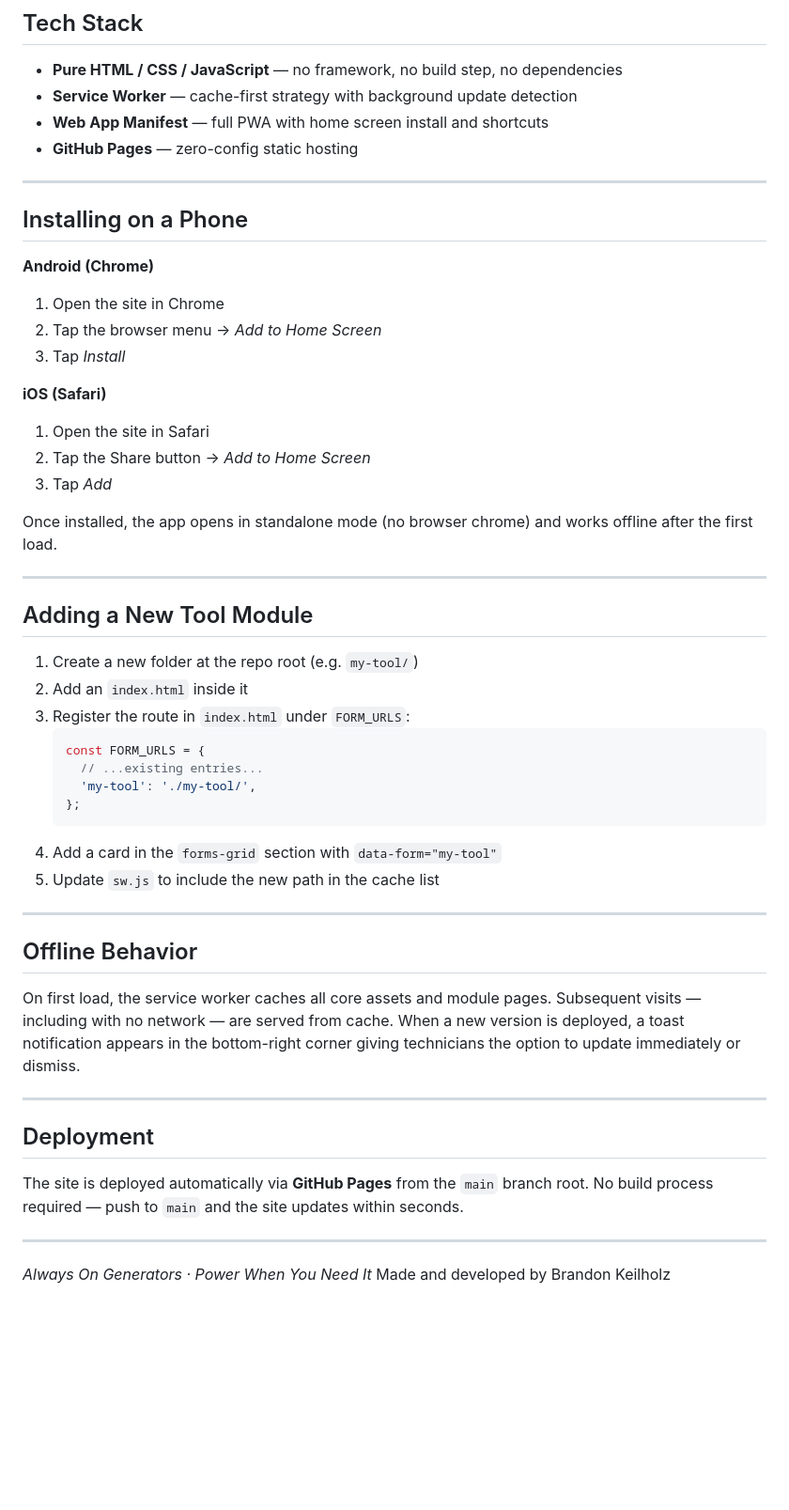
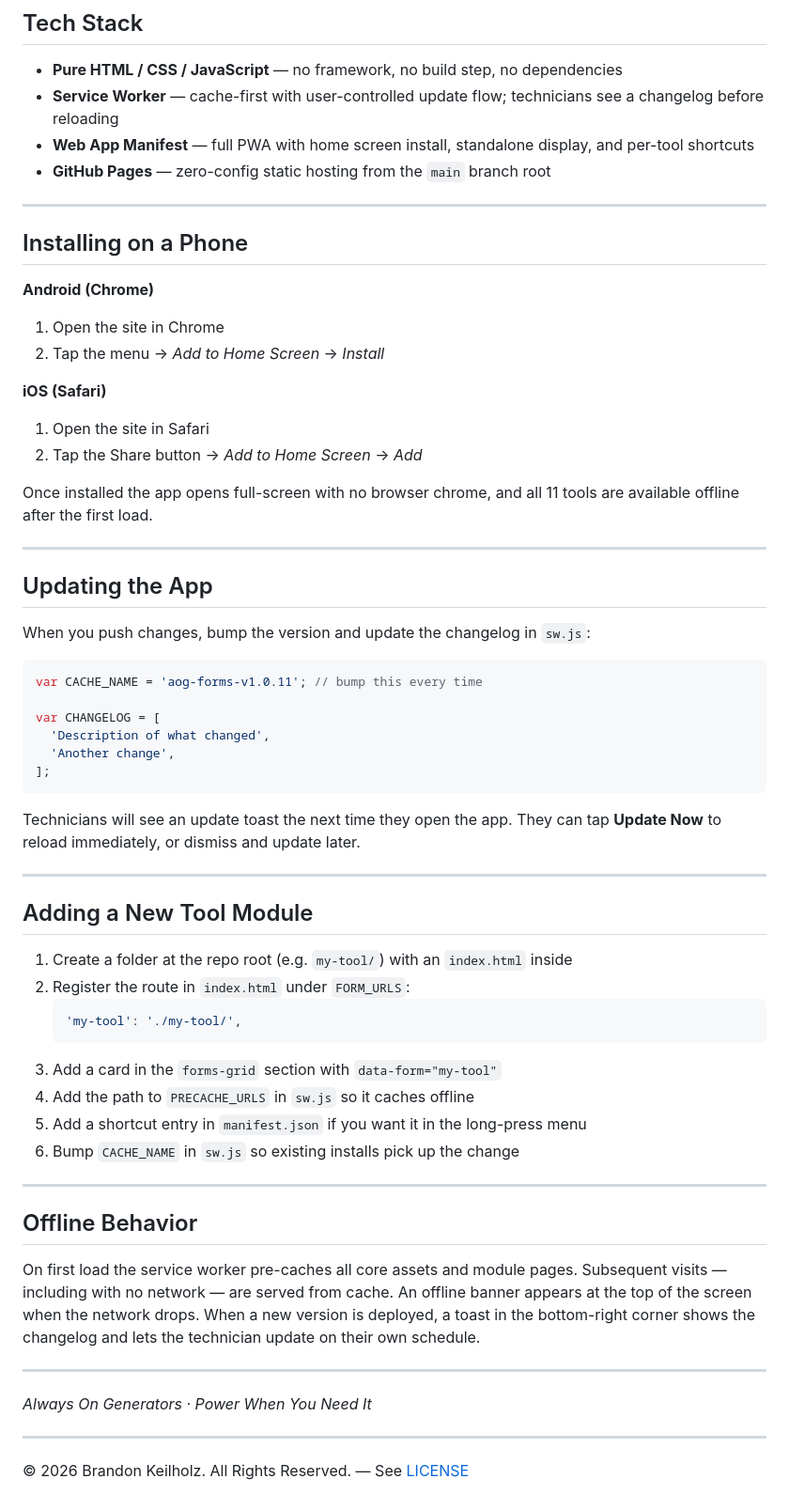
Before and after one commit to BrandonAOG/AOG, a Markdown page: README.md, the part around one of its changes. Shown at 94% size. Drawn GitHub-style; blank space fills up the shorter version.

````diff
--- a/README.md
+++ b/README.md
@@ -67,9 +88,9 @@ AOG/
 ## Tech Stack
 
 - **Pure HTML / CSS / JavaScript** — no framework, no build step, no dependencies
-- **Service Worker** — cache-first strategy with background update detection
-- **Web App Manifest** — full PWA with home screen install and shortcuts
-- **GitHub Pages** — zero-config static hosting
+- **Service Worker** — cache-first with user-controlled update flow; technicians see a changelog before reloading
+- **Web App Manifest** — full PWA with home screen install, standalone display, and per-tool shortcuts
+- **GitHub Pages** — zero-config static hosting from the `main` branch root
 
 ---
 
@@ -77,45 +98,55 @@ AOG/
 
 **Android (Chrome)**
 1. Open the site in Chrome
-2. Tap the browser menu → *Add to Home Screen*
-3. Tap *Install*
+2. Tap the menu → *Add to Home Screen* → *Install*
 
 **iOS (Safari)**
 1. Open the site in Safari
-2. Tap the Share button → *Add to Home Screen*
-3. Tap *Add*
+2. Tap the Share button → *Add to Home Screen* → *Add*
 
-Once installed, the app opens in standalone mode (no browser chrome) and works offline after the first load.
+Once installed the app opens full-screen with no browser chrome, and all 11 tools are available offline after the first load.
+
+---
+
+## Updating the App
+
+When you push changes, bump the version and update the changelog in `sw.js`:
+
+```js
+var CACHE_NAME = 'aog-forms-v1.0.11'; // bump this every time
+
+var CHANGELOG = [
+  'Description of what changed',
+  'Another change',
+];
+```
+
+Technicians will see an update toast the next time they open the app. They can tap **Update Now** to reload immediately, or dismiss and update later.
 
 ---
 
 ## Adding a New Tool Module
 
-1. Create a new folder at the repo root (e.g. `my-tool/`)
-2. Add an `index.html` inside it
-3. Register the route in `index.html` under `FORM_URLS`:
+1. Create a folder at the repo root (e.g. `my-tool/`) with an `index.html` inside
+2. Register the route in `index.html` under `FORM_URLS`:
    ```js
-   const FORM_URLS = {
-     // ...existing entries...
-     'my-tool': './my-tool/',
-   };
+   'my-tool': './my-tool/',
    ```
-4. Add a card in the `forms-grid` section with `data-form="my-tool"`
-5. Update `sw.js` to include the new path in the cache list
+3. Add a card in the `forms-grid` section with `data-form="my-tool"`
+4. Add the path to `PRECACHE_URLS` in `sw.js` so it caches offline
+5. Add a shortcut entry in `manifest.json` if you want it in the long-press menu
+6. Bump `CACHE_NAME` in `sw.js` so existing installs pick up the change
 
 ---
 
 ## Offline Behavior
 
-On first load, the service worker caches all core assets and module pages. Subsequent visits — including with no network — are served from cache. When a new version is deployed, a toast notification appears in the bottom-right corner giving technicians the option to update immediately or dismiss.
+On first load the service worker pre-caches all core assets and module pages. Subsequent visits — including with no network — are served from cache. An offline banner appears at the top of the screen when the network drops. When a new version is deployed, a toast in the bottom-right corner shows the changelog and lets the technician update on their own schedule.
 
 ---
 
-## Deployment
-
-The site is deployed automatically via **GitHub Pages** from the `main` branch root. No build process required — push to `main` and the site updates within seconds.
+*Always On Generators · Power When You Need It*
 
 ---
 
-*Always On Generators  · Power When You Need It*
-Made and developed by Brandon Keilholz
+© 2026 Brandon Keilholz. All Rights Reserved. — See [LICENSE](./LICENSE)
````
Also changed, not shown: other parts of README.md (+54 -33 lines).
